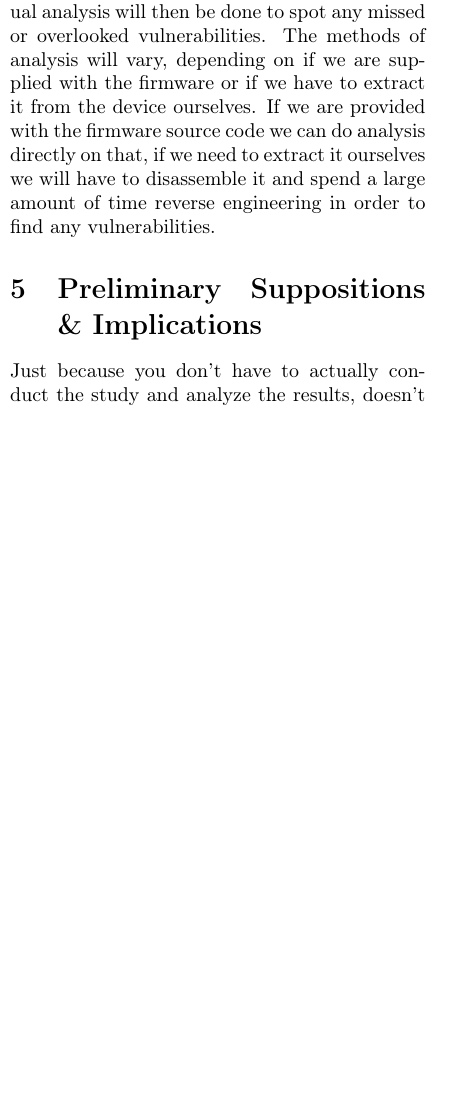
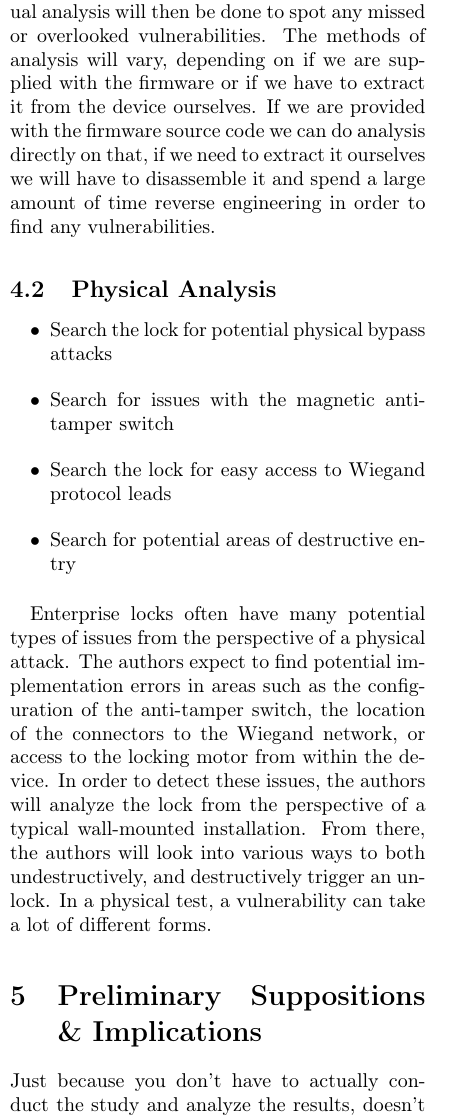
Before and after one commit to DataFrogman/CSEC-472-Project, a LaTeX paper (paper/wireframe/wireframe.tex): part of one column of page 4 of 5, cut so that both start at the same text, the shorter picture padded with empty space. Compiled offline with pdfLaTeX.

Commit message:
added physical section

```diff
--- a/paper/wireframe/wireframe.tex
+++ b/paper/wireframe/wireframe.tex
@@ -127,6 +127,16 @@ The application and Bluetooth implementation are the primary means which users w
 
 Firmware analysis is a solid foundation for the research to build upon.  The firmware is the software that runs on and controls the device as a whole, vulnerabilities evident in it reduce the security of the device as a whole and can lead to vulnerabilities in other areas.  The firmware analysis will be performed with automated tools at first, followed by manual analysis to confirm any discoveries.  A final pass through with manual analysis will then be done to spot any missed or overlooked vulnerabilities.  The methods of analysis will vary, depending on if we are supplied with the firmware or if we have to extract it from the device ourselves.  If we are provided with the firmware source code we can do analysis directly on that, if we need to extract it ourselves we will have to disassemble it and spend a large amount of time reverse engineering in order to find any vulnerabilities.
 
+\subsection{Physical Analysis}
+\begin{itemize}
+    \item Search the lock for potential physical bypass attacks
+    \item Search for issues with the magnetic anti-tamper switch
+    \item Search the lock for easy access to Wiegand protocol leads
+    \item Search for potential areas of destructive entry
+\end{itemize}
+
+Enterprise locks often have many potential types of issues from the perspective of a physical attack.  The authors expect to find potential implementation errors in areas such as the configuration of the anti-tamper switch, the location of the connectors to the Wiegand network, or access to the locking motor from within the device.  In order to detect these issues, the authors will analyze the lock from the perspective of a typical wall-mounted installation.  From there, the authors will look into various ways to both undestructively, and destructively trigger an unlock.  In a physical test, a vulnerability can take a lot of different forms.
+
 \section{Preliminary Suppositions \& Implications}
 Just because you don't have to actually conduct the study and analyze the results, doesn't mean you can skip talking about the analytical process and potential implications. The purpose of this section is to argue how and in what ways you believe your research will refine, revise, or extend existing knowledge in the subject area under investigation. Depending on the aims and objectives of your study, describe how the anticipated results will impact future scholarly research, theory, practice, forms of interventions, or policymaking. Note that such discussions may have either substantive [a potential new policy], theoretical [a potential new understanding], or methodological [a potential new way of analyzing] significance.
 
```
Also changed, not shown: paper/wireframe/wireframe.pdf (deleted).
